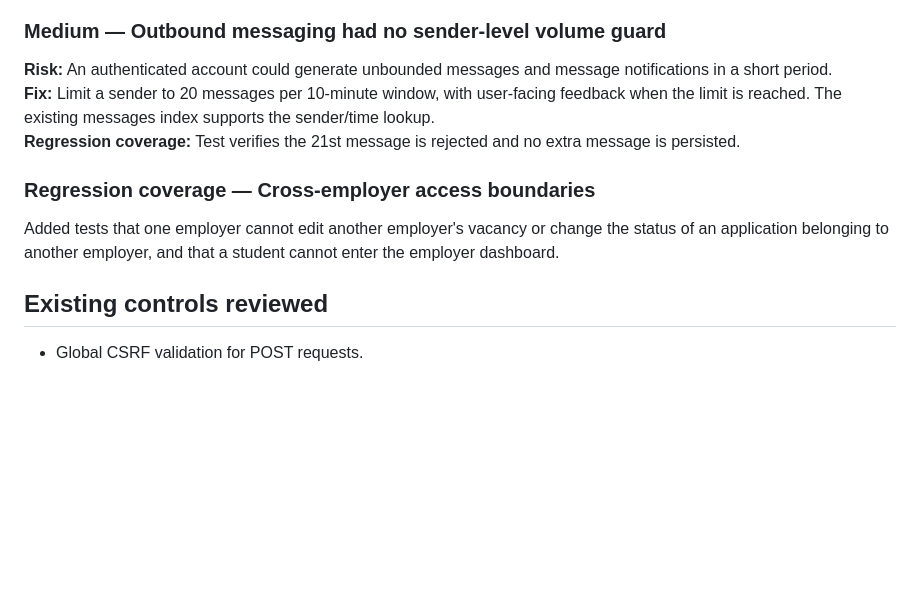
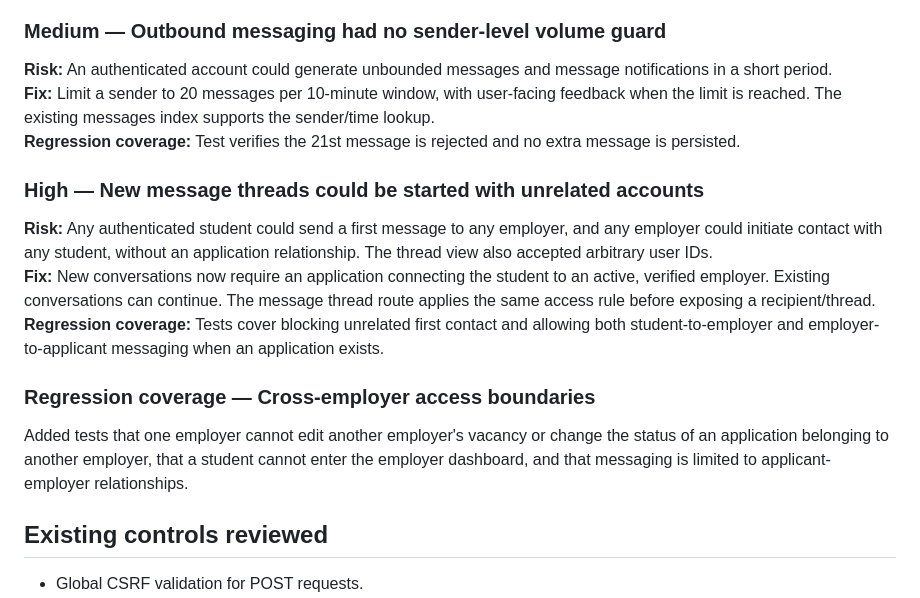
Before and after one commit to deathkernel/FresherFlow, a Markdown page: docs/AUDIT_REPORT_2026-10-25.md, the part around the change. Drawn GitHub-style; blank space fills up the shorter version.

Commit message:
docs: document messaging authorization fix

```diff
--- a/docs/AUDIT_REPORT_2026-10-25.md
+++ b/docs/AUDIT_REPORT_2026-10-25.md
@@ -33,8 +33,13 @@ The audit found and addressed the public-visibility and deployment URL issues be
 **Fix:** Limit a sender to 20 messages per 10-minute window, with user-facing feedback when the limit is reached. The existing messages index supports the sender/time lookup.
 **Regression coverage:** Test verifies the 21st message is rejected and no extra message is persisted.
 
+### High — New message threads could be started with unrelated accounts
+**Risk:** Any authenticated student could send a first message to any employer, and any employer could initiate contact with any student, without an application relationship. The thread view also accepted arbitrary user IDs.
+**Fix:** New conversations now require an application connecting the student to an active, verified employer. Existing conversations can continue. The message thread route applies the same access rule before exposing a recipient/thread.
+**Regression coverage:** Tests cover blocking unrelated first contact and allowing both student-to-employer and employer-to-applicant messaging when an application exists.
+
 ### Regression coverage — Cross-employer access boundaries
-Added tests that one employer cannot edit another employer's vacancy or change the status of an application belonging to another employer, and that a student cannot enter the employer dashboard.
+Added tests that one employer cannot edit another employer's vacancy or change the status of an application belonging to another employer, that a student cannot enter the employer dashboard, and that messaging is limited to applicant-employer relationships.
 
 ## Existing controls reviewed
 
```
